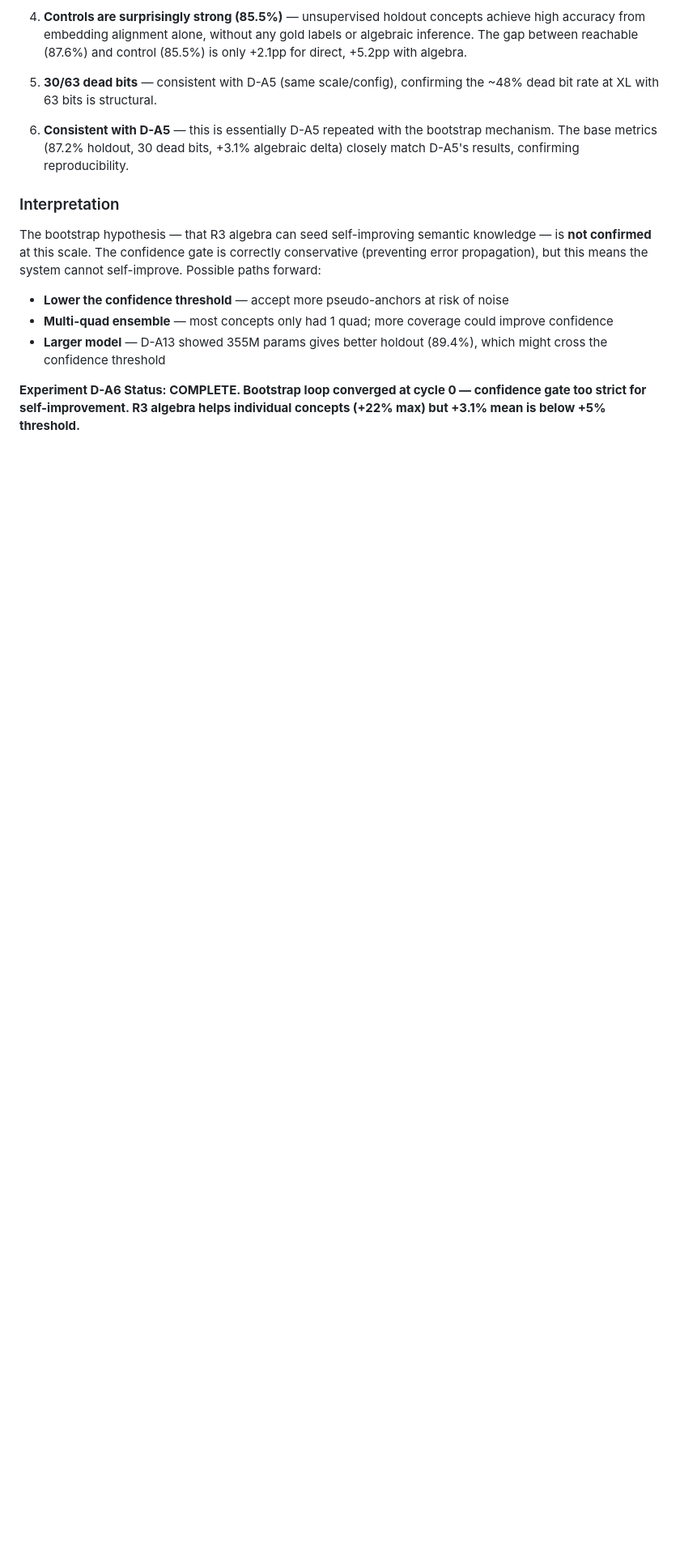
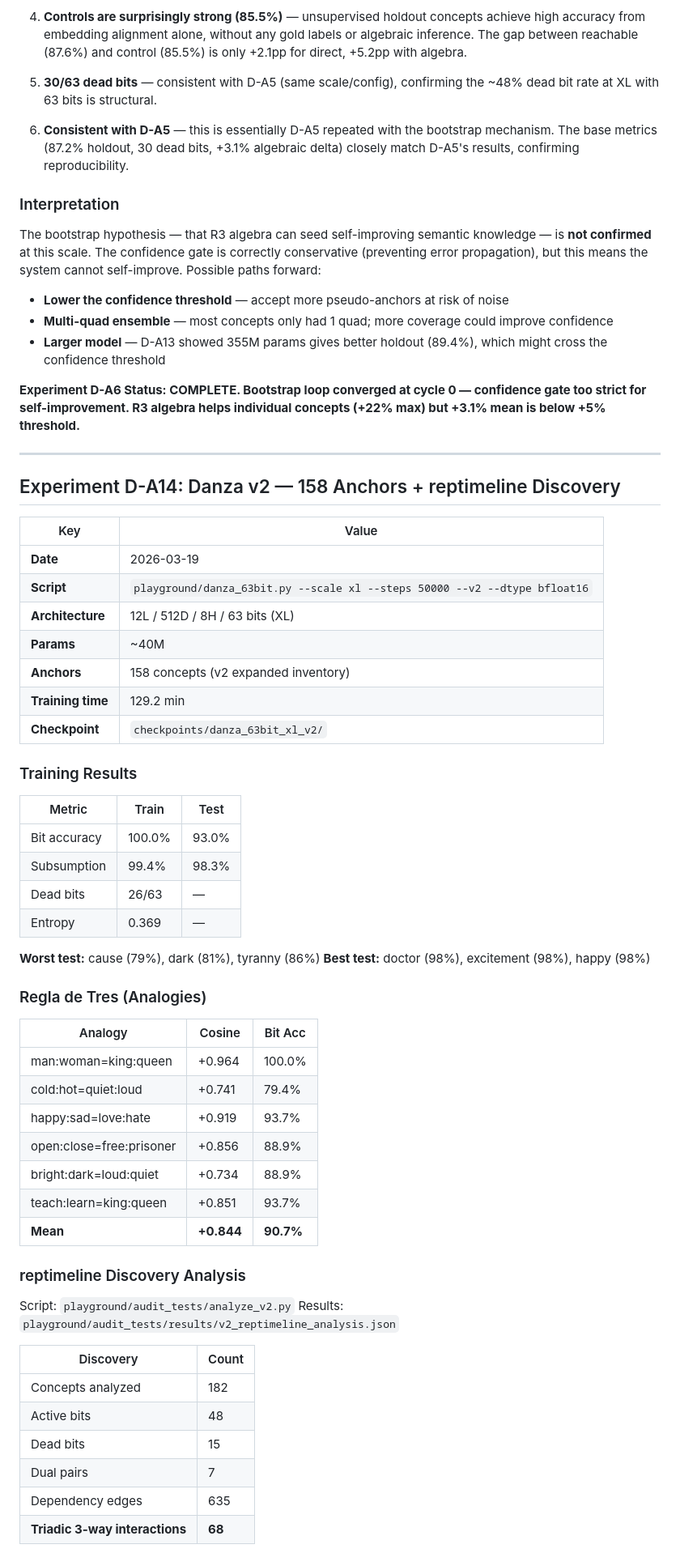
Before and after one commit to arturoornelasb/triadic-microgpt, a Markdown page: experiment_log.md, the part around one of its changes. Shown at 81% size. Rendered like a GitHub page; blank space fills up the shorter version.

```diff
--- a/experiment_log.md
+++ b/experiment_log.md
@@ -3187,3 +3187,56 @@ The bootstrap hypothesis — that R3 algebra can seed self-improving semantic kn
 - **Larger model** — D-A13 showed 355M params gives better holdout (89.4%), which might cross the confidence threshold
 
 **Experiment D-A6 Status: COMPLETE. Bootstrap loop converged at cycle 0 — confidence gate too strict for self-improvement. R3 algebra helps individual concepts (+22% max) but +3.1% mean is below +5% threshold.**
+
+---
+
+## Experiment D-A14: Danza v2 — 158 Anchors + reptimeline Discovery
+
+| Key | Value |
+|-----|-------|
+| **Date** | 2026-03-19 |
+| **Script** | `playground/danza_63bit.py --scale xl --steps 50000 --v2 --dtype bfloat16` |
+| **Architecture** | 12L / 512D / 8H / 63 bits (XL) |
+| **Params** | ~40M |
+| **Anchors** | 158 concepts (v2 expanded inventory) |
+| **Training time** | 129.2 min |
+| **Checkpoint** | `checkpoints/danza_63bit_xl_v2/` |
+
+### Training Results
+
+| Metric | Train | Test |
+|--------|-------|------|
+| Bit accuracy | 100.0% | 93.0% |
+| Subsumption | 99.4% | 98.3% |
+| Dead bits | 26/63 | — |
+| Entropy | 0.369 | — |
+
+**Worst test:** cause (79%), dark (81%), tyranny (86%)
+**Best test:** doctor (98%), excitement (98%), happy (98%)
+
+### Regla de Tres (Analogies)
+
+| Analogy | Cosine | Bit Acc |
+|---------|--------|---------|
+| man:woman=king:queen | +0.964 | 100.0% |
+| cold:hot=quiet:loud | +0.741 | 79.4% |
+| happy:sad=love:hate | +0.919 | 93.7% |
+| open:close=free:prisoner | +0.856 | 88.9% |
+| bright:dark=loud:quiet | +0.734 | 88.9% |
+| teach:learn=king:queen | +0.851 | 93.7% |
+| **Mean** | **+0.844** | **90.7%** |
+
+### reptimeline Discovery Analysis
+
+Script: `playground/audit_tests/analyze_v2.py`
+Results: `playground/audit_tests/results/v2_reptimeline_analysis.json`
+
+| Discovery | Count |
+|-----------|-------|
+| Concepts analyzed | 182 |
+| Active bits | 48 |
+| Dead bits | 15 |
+| Dual pairs | 7 |
+| Dependency edges | 635 |
+| **Triadic 3-way interactions** | **68** |
+
```
Also changed, not shown: other parts of experiment_log.md (+55 -0 lines), README.md (+6 -3 lines).
